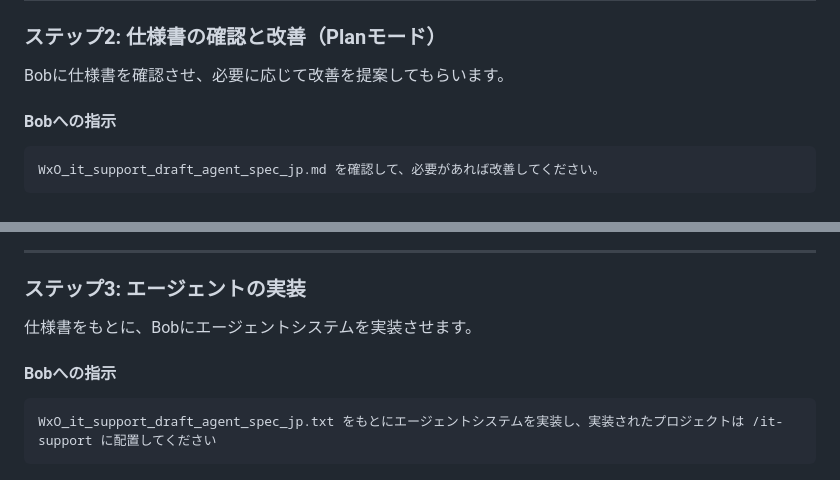
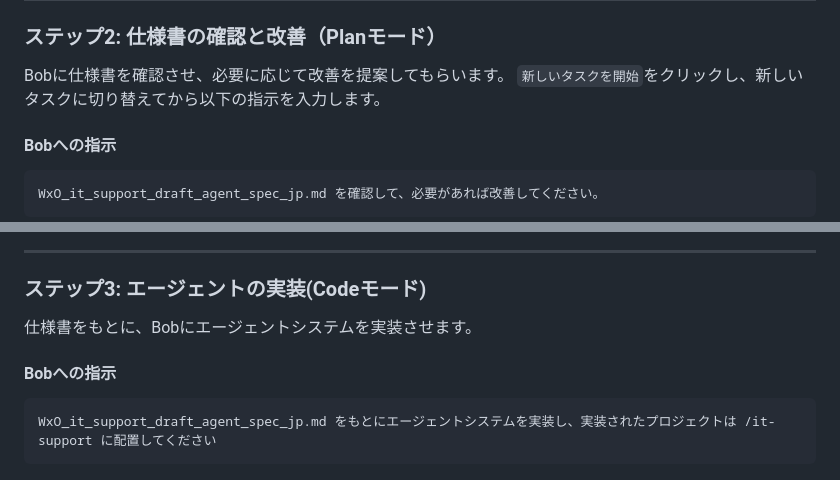
Before and after one commit to m-i-k-a-f/wxo-bob-hands-on-public, a Markdown page: labs/lab1-basic-agent.md, 2 parts joined by grey strips. Rendered like a GitHub page.

````diff
--- a/labs/lab1-basic-agent.md
+++ b/labs/lab1-basic-agent.md
@@ -33,6 +33,7 @@ WxO_it_support_draft_agent_spec_jp.md のエージェントの名前とツール
 ### ステップ2: 仕様書の確認と改善（Planモード）
 
 Bobに仕様書を確認させ、必要に応じて改善を提案してもらいます。
+`新しいタスクを開始`をクリックし、新しいタスクに切り替えてから以下の指示を入力します。
 
 #### Bobへの指示
 
@@ -48,14 +49,14 @@ Bobは仕様書を分析し、不明瞭な点や改善が必要な箇所をリ
 
 ---
 
-### ステップ3: エージェントの実装
+### ステップ3: エージェントの実装(Codeモード)
 
 仕様書をもとに、Bobにエージェントシステムを実装させます。
 
 #### Bobへの指示
 
 ```
-WxO_it_support_draft_agent_spec_jp.txt をもとにエージェントシステムを実装し、実装されたプロジェクトは /it-support に配置してください
+WxO_it_support_draft_agent_spec_jp.md をもとにエージェントシステムを実装し、実装されたプロジェクトは /it-support に配置してください
 ```
 
 ![lab3のスクリーンショット](../images/lab3.png)
````
